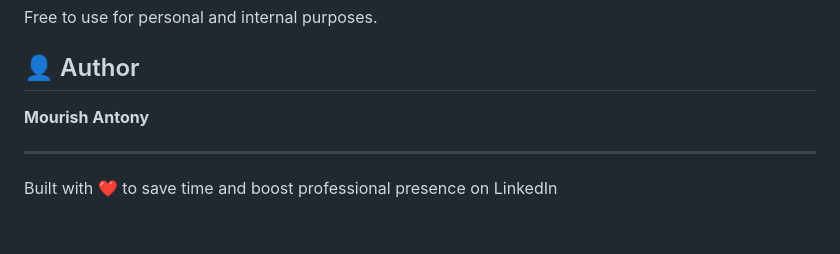
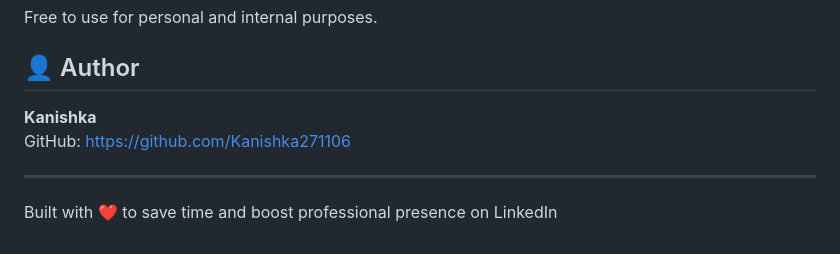
Before and after one commit to Kanishka271106/AI-LINKED-IN-EVENT-CONTENT-GENERATION, a Markdown page: README.md, the part around the change. Rendered like a GitHub page.

Commit message:
Update author information in README.md

```diff
--- a/README.md
+++ b/README.md
@@ -195,7 +195,8 @@ Free to use for personal and internal purposes.
 
 ## 👤 Author
 
-**Mourish Antony**
+**Kanishka**
+GitHub: https://github.com/Kanishka271106
 
 ---
 
```
